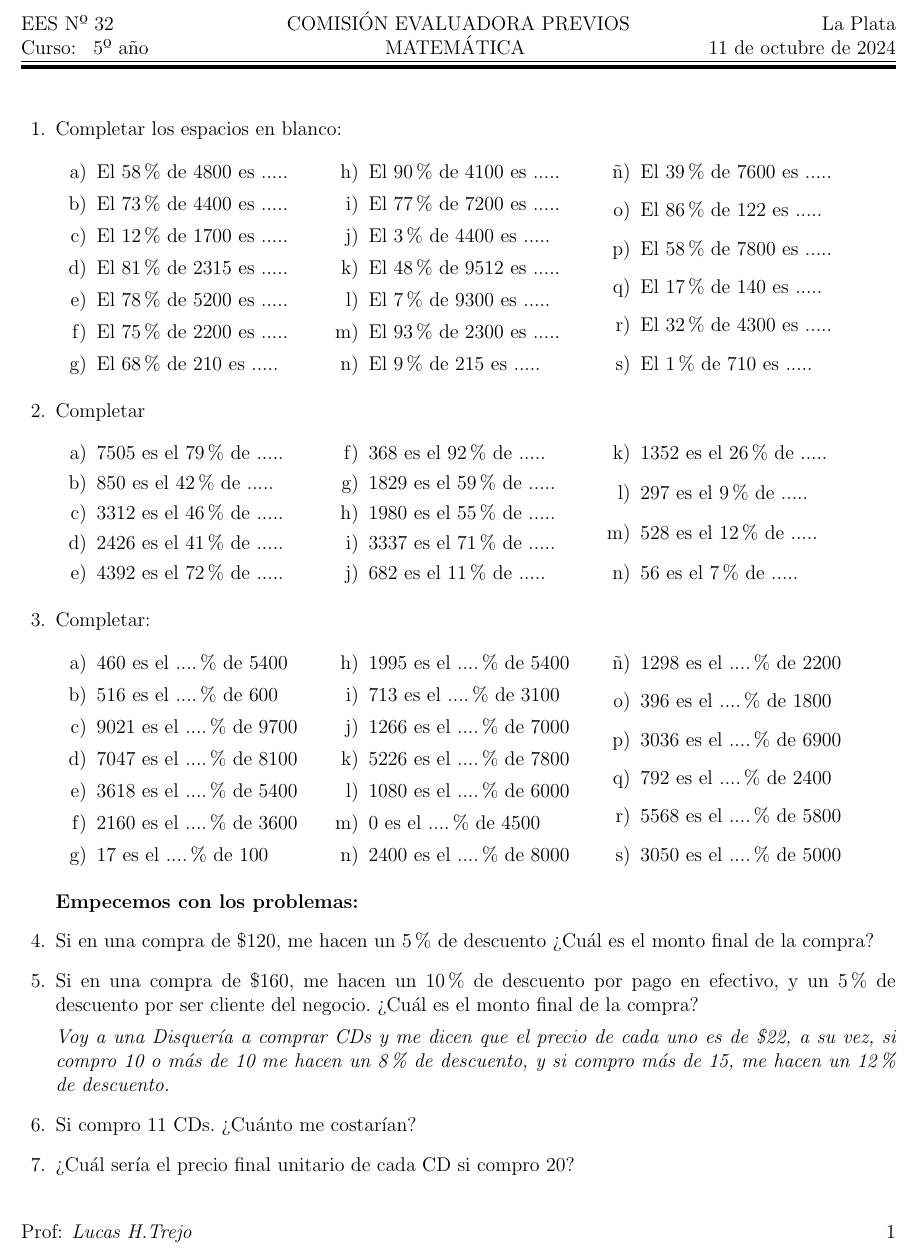
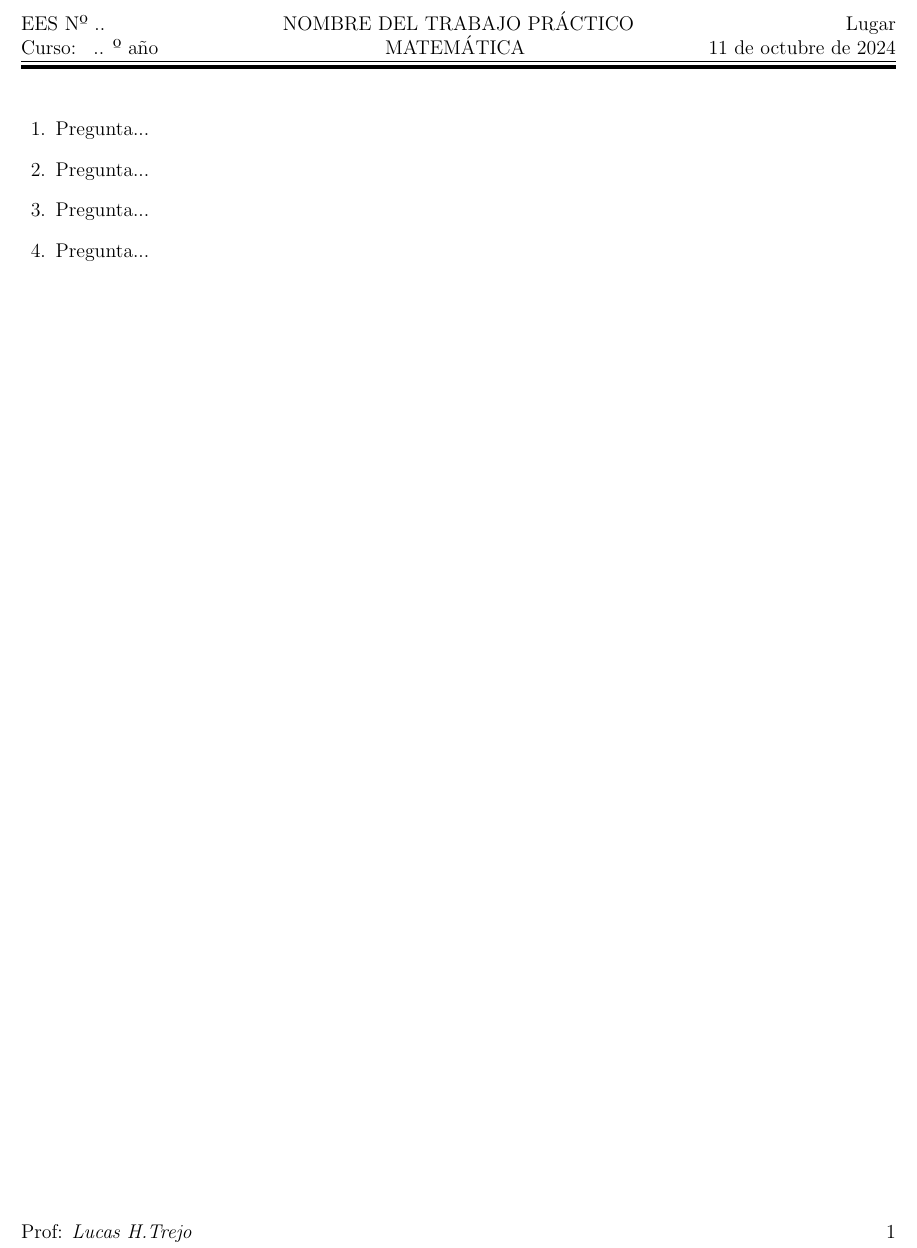
Before and after one commit to lht74/Porcentajes, a LaTeX problem sheet (Encabezado.tex): part of page 1 of 2 before the commit and part of the page after it, cut at the place of the change. Compiled offline with pdfLaTeX.

Commit message:
eliminados .pdf  y modificado Encabezado.tex

```diff
--- a/Encabezado.tex
+++ b/Encabezado.tex
@@ -28,10 +28,10 @@
 
 %%%%%%%%%%%%%%%%%%%%%%%%%%%%%%%%%%%%%%%%%%%%%%%%%%%%%%%%%%%%%%%%%%%%%%%%%%%%%%%
                                        %%% REEMPLAZAR LOS PARÁMETROS AQUÍ    %%
-\newcommand{\escuela}{EES Nº 32}                                             %%
-\newcommand{\curso}{  5º año}                                                  %%
-\newcommand{\tpnombre}{ COMISIÓN EVALUADORA PREVIOS }                     %%
-\newcommand{\lugar}{La Plata}                                               %%
+\newcommand{\escuela}{EES Nº ..}                                             %%
+\newcommand{\curso}{ .. º año}                                                  %%
+\newcommand{\tpnombre}{ NOMBRE DEL TRABAJO PRÁCTICO }                     %%
+\newcommand{\lugar}{Lugar}                                               %%
 %%%%%%%%%%%%%%%%%%%%%%%%%%%%%%%%%%%%%%%%%%%%%%%%%%%%%%%%%%%%%%%%%%%%%%%%%%%%%%%
 
 
@@ -39,99 +39,7 @@
 \begin{document}
 
 \begin{questions}
-    \question Completar los espacios en blanco:
-
-    \begin{parts}
-      \begin{multicols}{3}
-
-
-        \part El 58\% de 4800 es .....
-        \part El 73\% de 4400 es .....
-        \part El 12\% de 1700 es .....
-        \part El 81\% de 2315 es .....
-        \part El 78\% de 5200 es .....
-        \part El 75\% de 2200 es .....
-        \part El 68\% de 210 es .....
-        \part El 90\% de 4100 es .....
-        \part El 77\% de 7200 es .....
-        \part El 3\% de 4400 es .....
-        \part El 48\% de 9512 es .....
-        \part El 7\% de 9300 es .....
-        \part El 93\% de 2300 es .....
-        \part El 9\% de 215 es .....
-
-        \part El 39\% de 7600 es .....
-        \part El 86\% de 122 es .....
-        \part El 58\% de 7800 es .....
-        \part El 17\% de 140 es .....
-        \part El 32\% de 4300 es .....
-        \part El 1\% de 710 es .....
-    \end{multicols}
-    \end{parts}
-
-    \question Completar
-
-    \begin{parts}
-        \begin{multicols}{3}
-
-
-
-        \part 7505 es el 79\% de .....
-        \part 850 es el 42\% de .....
-        \part 3312 es el 46\% de .....
-        \part 2426 es el 41\% de .....
-        \part 4392 es el 72\% de .....
-        \part 368 es el 92\% de .....
-        \part 1829 es el 59\% de .....
-        \part 1980 es el 55\% de .....
-        \part 3337 es el 71\% de .....
-        \part 682 es el 11\% de .....
-        \part 1352 es el 26\% de .....
-        \part 297 es el 9\% de .....
-        \part 528 es el 12\% de .....
-        \part 56 es el 7\% de .....
-    \end{multicols}
-    \end{parts}
-
-    \question Completar:
-    \begin{parts}
-        \begin{multicols}{3}
-
-
-
-        \part 460 es el ....\% de 5400
-        \part 516 es el ....\% de 600
-        \part 9021 es el ....\% de 9700
-        \part 7047 es el ....\% de 8100
-        \part 3618 es el ....\% de 5400
-        \part 2160 es el ....\% de 3600
-        \part 17 es el ....\% de 100
-        \part 1995 es el ....\% de 5400
-        \part 713 es el ....\% de 3100
-        \part 1266 es el ....\% de 7000
-        \part 5226 es el ....\% de 7800
-        \part 1080 es el ....\% de 6000
-        \part 0 es el ....\% de 4500
-        \part 2400 es el ....\% de 8000
-        \part 1298 es el ....\% de 2200
-        \part 396 es el ....\% de 1800
-        \part 3036 es el ....\% de 6900
-        \part 792 es el ....\% de 2400
-        \part 5568 es el ....\% de 5800
-        \part 3050 es el ....\% de 5000
-    \end{multicols}
-    \end{parts}
-
-    \textbf{Empecemos con los problemas:}
-
-
-        \question Si en una compra de \$120, me hacen un 5\% de descuento ¿Cuál es el monto final de la compra?
-        \question Si en una compra de \$160, me hacen un 10\% de descuento por pago en efectivo, y un 5\% de descuento por ser cliente del negocio. ¿Cuál es el monto final de la compra?
-
-        \textit{Voy a una Disquería a comprar CDs y me dicen que el precio de cada uno es de \$22, a su vez, si compro 10 o más de 10 me hacen un 8\% de descuento, y si compro más de 15, me hacen un 12\% de descuento.}
-
-        \question Si compro 11 CDs. ¿Cuánto me costarían?
-        \question ¿Cuál sería el precio final unitario de cada CD si compro 20?
-        \question ¿Qué descuento me tienen que hacer, como mínimo, para la compra de más de 10 CDs para que comprar 11 me salga menos que comprar 10 CDs?
-
-        \question ¿Qué descuento me tendrían que hacer en una compra de \$160, para que el monto final sea \$120?
+    \question Pregunta...
+    \question Pregunta...
+    \question Pregunta...
+    \question Pregunta...
```
Also changed, not shown: Encabezado.pdf (deleted), Encabezado.tex (12 more changed lines).
